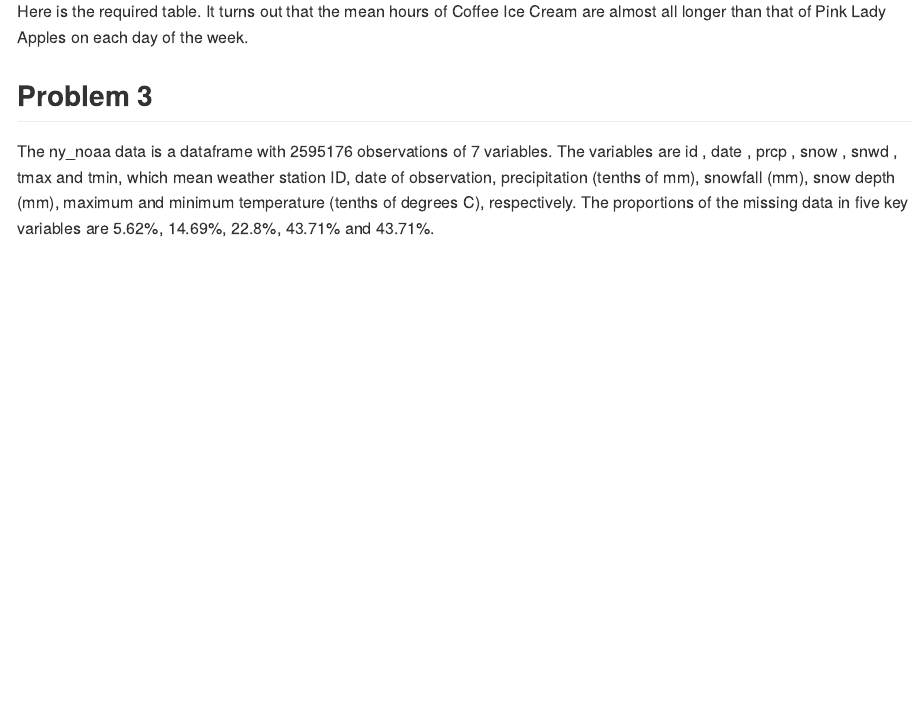
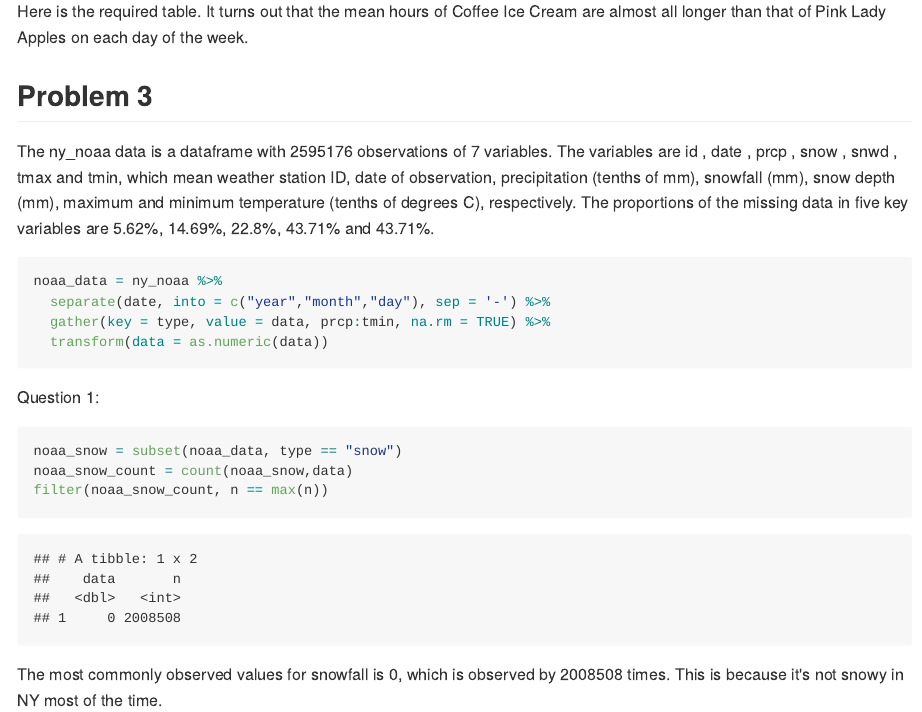
Before and after one commit to lz2657/p8105_hw3_lz2657, an R Markdown document (p8105_hw3_lz2657.Rmd): the page in a window 1100 px wide, from 4500 px down. The pictures show the output file p8105_hw3_lz2657.md that the author committed with the source, drawn offline in the style of GitHub; long lines of code are wrapped.

Commit message:
clean the data and answer question 1 of problem 3

````diff
--- a/p8105_hw3_lz2657.Rmd
+++ b/p8105_hw3_lz2657.Rmd
@@ -136,3 +136,19 @@ data_noaa = ny_noaa
 ```
 
 The ny_noaa data is a dataframe with 2595176 observations of 7 variables. The variables are id <chr>, date <date>, prcp <int>, snow <int>, snwd <int>, tmax <chr> and tmin<chr>, which mean weather station ID, date of observation, precipitation (tenths of mm), snowfall (mm), snow depth (mm), maximum and minimum temperature (tenths of degrees C), respectively. The proportions of the missing data in five key variables are `r round(sum(is.na(ny_noaa$prcp))/2595176 * 100, 2)`%, `r round(sum(is.na(ny_noaa$snow))/2595176 * 100, 2)`%, `r round(sum(is.na(ny_noaa$snwd))/2595176 * 100, 2)`%, `r round(sum(is.na(ny_noaa$tmax))/2595176 * 100, 2)`% and `r round(sum(is.na(ny_noaa$tmin))/2595176 * 100, 2)`%.
+
+```{r problem3_clean}
+noaa_data = ny_noaa %>%
+  separate(date, into = c("year","month","day"), sep = '-') %>%
+  gather(key = type, value = data, prcp:tmin, na.rm = TRUE) %>%
+  transform(data = as.numeric(data))
+```
+
+Question 1:
+```{r problem3_question1}
+noaa_snow = subset(noaa_data, type == "snow")
+noaa_snow_count = count(noaa_snow,data)
+filter(noaa_snow_count, n == max(n))
+```
+
+The most commonly observed values for snowfall is 0, which is observed by 2008508 times. This is because it's not snowy in NY most of the time.
````
Also changed, not shown: p8105_hw3_lz2657.md.
